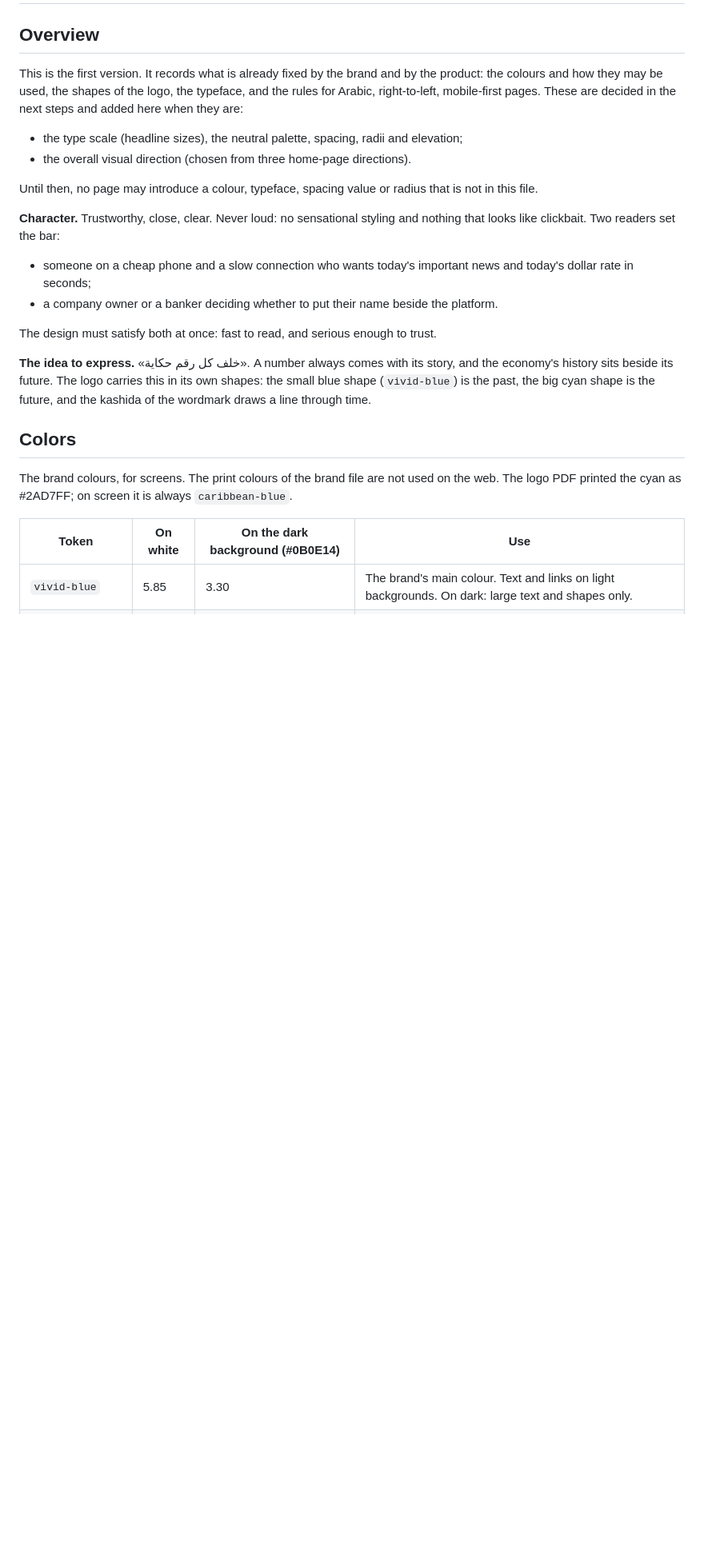
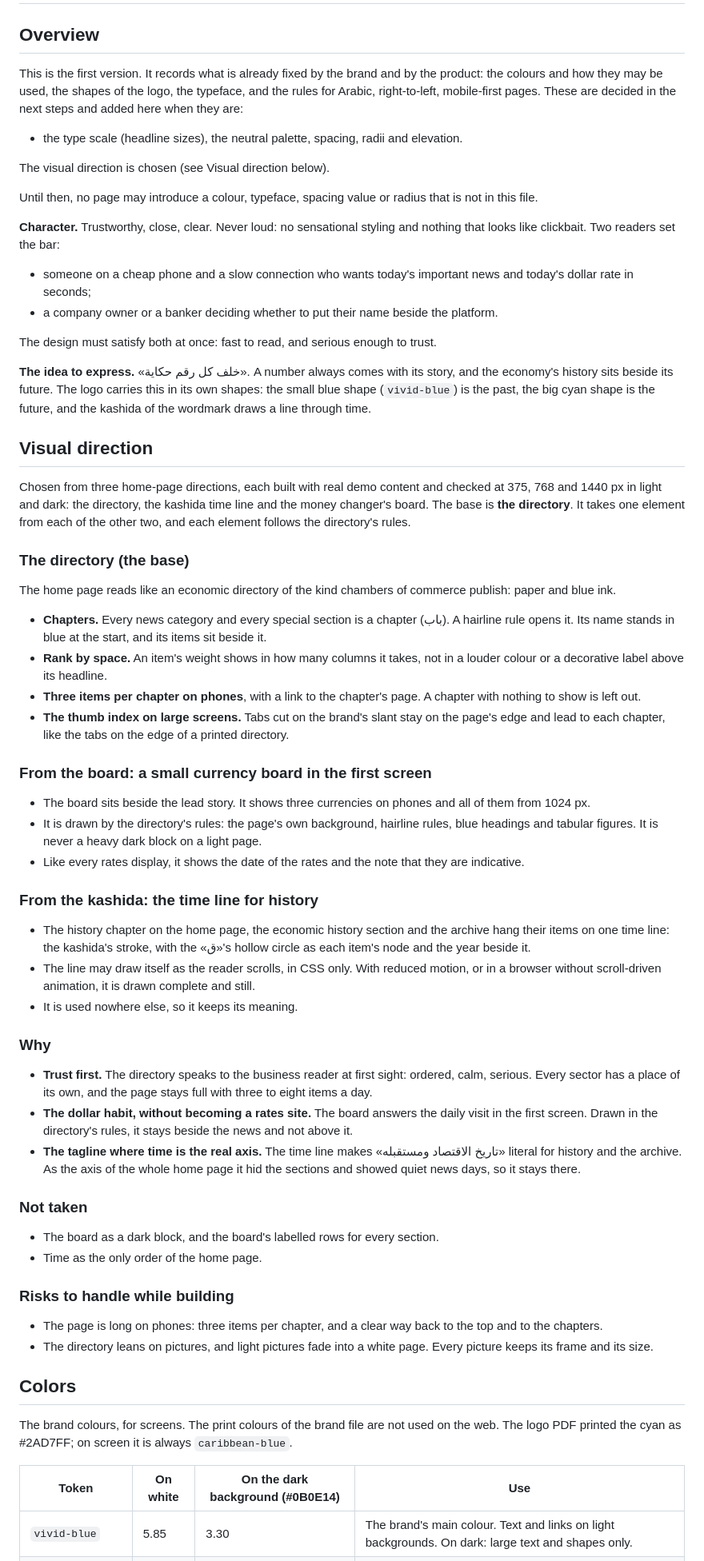
Before and after one commit to AnasMaali/raqam-platform, a Markdown page: DESIGN.md, the part around the change. Shown at 80% size. GitHub-like rendering; blank space fills up the shorter version.

Commit message:
DESIGN.md: the visual direction, the directory as the base with the small currency board and the history time line

```diff
--- a/DESIGN.md
+++ b/DESIGN.md
@@ -32,8 +32,9 @@ This is the first version. It records what is already fixed by the brand and by
 may be used, the shapes of the logo, the typeface, and the rules for Arabic, right-to-left, mobile-first pages. These
 are decided in the next steps and added here when they are:
 
-- the type scale (headline sizes), the neutral palette, spacing, radii and elevation;
-- the overall visual direction (chosen from three home-page directions).
+- the type scale (headline sizes), the neutral palette, spacing, radii and elevation.
+
+The visual direction is chosen (see Visual direction below).
 
 Until then, no page may introduce a colour, typeface, spacing value or radius that is not in this file.
 
@@ -48,6 +49,59 @@ The design must satisfy both at once: fast to read, and serious enough to trust.
 **The idea to express.** «خلف كل رقم حكاية». A number always comes with its story, and the economy's history sits
 beside its future. The logo carries this in its own shapes: the small blue shape (`vivid-blue`) is the past, the big
 cyan shape is the future, and the kashida of the wordmark draws a line through time.
+
+## Visual direction
+
+Chosen from three home-page directions, each built with real demo content and checked at 375, 768 and 1440 px in
+light and dark: the directory, the kashida time line and the money changer's board. The base is **the directory**. It
+takes one element from each of the other two, and each element follows the directory's rules.
+
+### The directory (the base)
+
+The home page reads like an economic directory of the kind chambers of commerce publish: paper and blue ink.
+
+- **Chapters.** Every news category and every special section is a chapter (باب). A hairline rule opens it. Its name
+  stands in blue at the start, and its items sit beside it.
+- **Rank by space.** An item's weight shows in how many columns it takes, not in a louder colour or a decorative label
+  above its headline.
+- **Three items per chapter on phones**, with a link to the chapter's page. A chapter with nothing to show is left out.
+- **The thumb index on large screens.** Tabs cut on the brand's slant stay on the page's edge and lead to each chapter,
+  like the tabs on the edge of a printed directory.
+
+### From the board: a small currency board in the first screen
+
+- The board sits beside the lead story. It shows three currencies on phones and all of them from 1024 px.
+- It is drawn by the directory's rules: the page's own background, hairline rules, blue headings and tabular figures.
+  It is never a heavy dark block on a light page.
+- Like every rates display, it shows the date of the rates and the note that they are indicative.
+
+### From the kashida: the time line for history
+
+- The history chapter on the home page, the economic history section and the archive hang their items on one time line:
+  the kashida's stroke, with the «ق»'s hollow circle as each item's node and the year beside it.
+- The line may draw itself as the reader scrolls, in CSS only. With reduced motion, or in a browser without scroll-driven
+  animation, it is drawn complete and still.
+- It is used nowhere else, so it keeps its meaning.
+
+### Why
+
+- **Trust first.** The directory speaks to the business reader at first sight: ordered, calm, serious. Every sector has
+  a place of its own, and the page stays full with three to eight items a day.
+- **The dollar habit, without becoming a rates site.** The board answers the daily visit in the first screen. Drawn in
+  the directory's rules, it stays beside the news and not above it.
+- **The tagline where time is the real axis.** The time line makes «تاريخ الاقتصاد ومستقبله» literal for history and
+  the archive. As the axis of the whole home page it hid the sections and showed quiet news days, so it stays there.
+
+### Not taken
+
+- The board as a dark block, and the board's labelled rows for every section.
+- Time as the only order of the home page.
+
+### Risks to handle while building
+
+- The page is long on phones: three items per chapter, and a clear way back to the top and to the chapters.
+- The directory leans on pictures, and light pictures fade into a white page. Every picture keeps its frame and its
+  size.
 
 ## Colors
 
```
